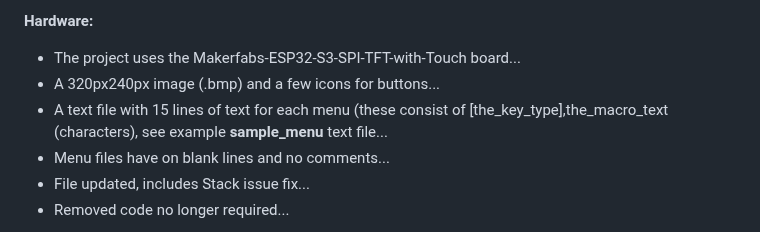
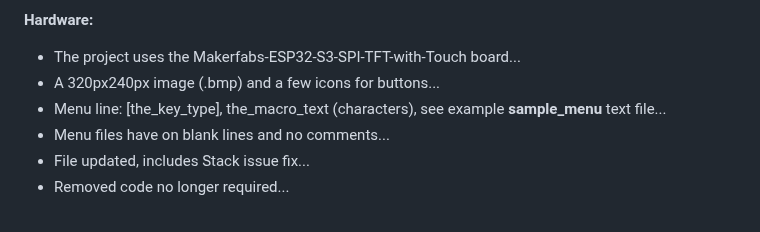
Before and after one commit to phpbbireland/3x5_touch_tft_keypad, a Markdown page: README.md, the part around the change. GitHub-like rendering.

```diff
--- a/README.md
+++ b/README.md
@@ -8,7 +8,7 @@ Example of finished project (stl files here) [Thinyverse](https://www.thingivers
 **Hardware:**
 - The project uses the Makerfabs-ESP32-S3-SPI-TFT-with-Touch board...
 - A 320px240px image (.bmp) and a few icons for buttons...
-- A text file with 15 lines of text for each menu (these consist of [the_key_type],the_macro_text (characters), see example **sample_menu** text file...
+- Menu line: [the_key_type], the_macro_text (characters), see example **sample_menu** text file...
 - Menu files have on blank lines and no comments...
 - File updated, includes Stack issue fix...
 - Removed code no longer required...
```
